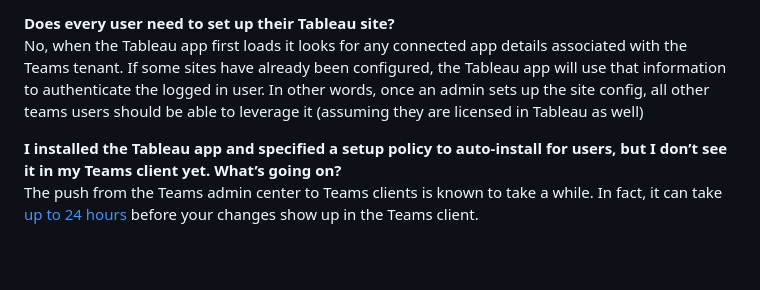
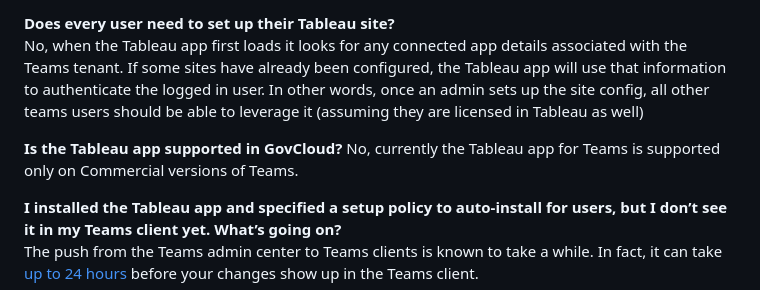
Before and after one commit to tableau/tableau-app-msft-teams, a Markdown page: README.md, the part around the change. Rendered like a GitHub page; blank space fills up the shorter version.

Commit message:
Update README.md
adding note about govcloud support

```diff
--- a/README.md
+++ b/README.md
@@ -191,6 +191,9 @@ The app gets the logged in Teams’ user’s email address, and uses a [Connecte
 **Does every user need to set up their Tableau site?**
 No, when the Tableau app first loads it looks for any connected app details associated with the Teams tenant.  If some sites have already been configured, the Tableau app will use that information to authenticate the logged in user.  In other words, once an admin sets up the site config, all other teams users should be able to leverage it (assuming they are licensed in Tableau as well)
 
+**Is the Tableau app supported in GovCloud?**
+No, currently the Tableau app for Teams is supported only on Commercial versions of Teams.
+
 **I installed the Tableau app and specified a setup policy to auto-install for users, but I don’t see it in my Teams client yet.  What’s going on?**
 The push from the Teams admin center to Teams clients is known to take a while.  In fact, it can take [up to 24 hours](https://www.paitgroup.com/blog/how-to-make-a-custom-teams-app-available-to-everyone-in-your-organization\#:\~:text=At%20the%20time%20of%20this%20writing%20(June%202020)%2C%20it%20takes%20around%2024%20hours%20for%20the%20updated%20policy%20to%20be%20pushed%20to%20all%20users%20in%20the%20organization%20%E2%80%93%20both%20in%20a%20test%20environment%20and%20in%20an%20actual%20environment%20%E2%80%93%20so%20don%E2%80%99t%20expect%20to%20see%20the%20changes%20immediately) before your changes show up in the Teams client.
 
```
